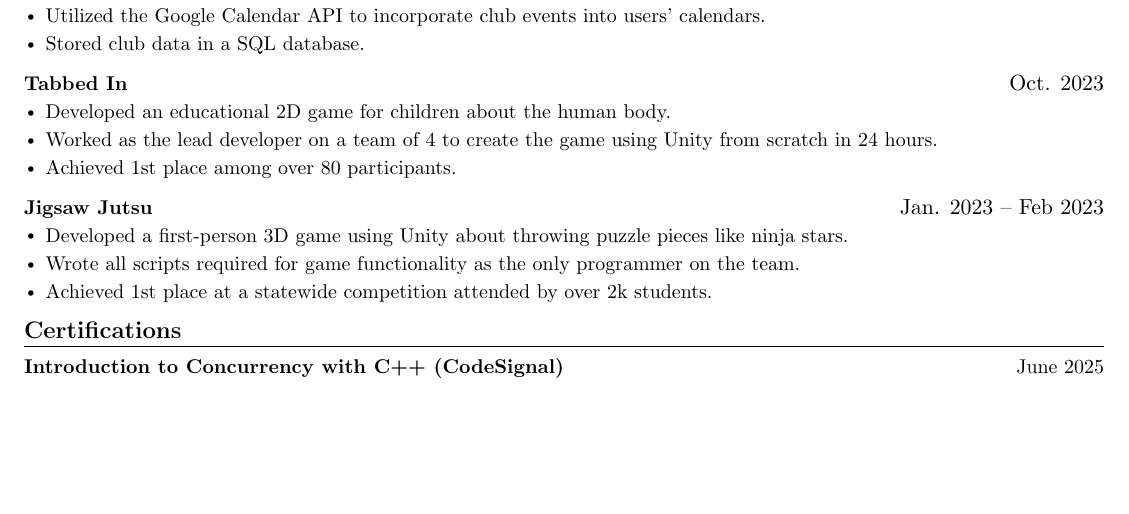
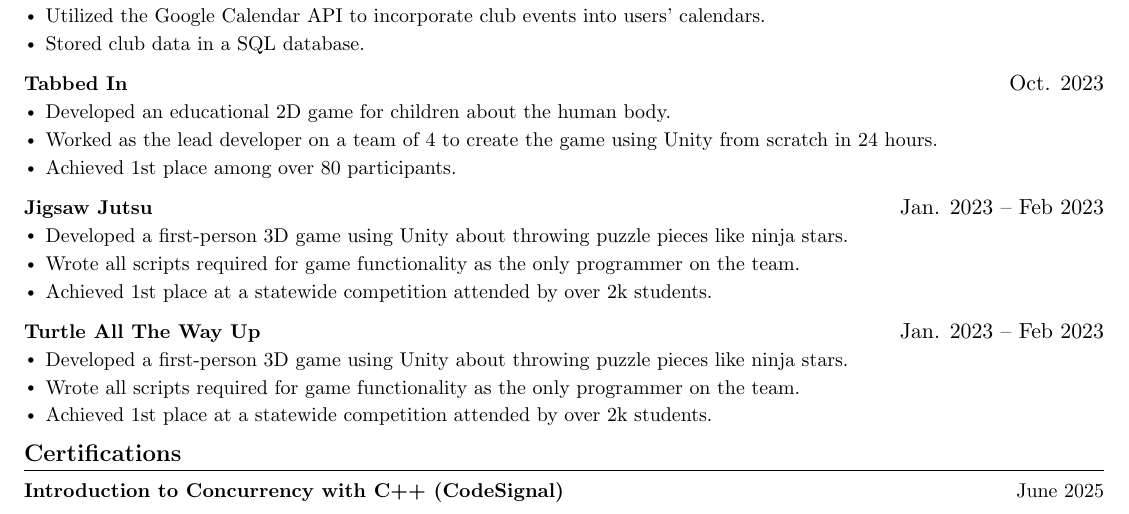
Before and after one commit to alex-chae-kim/Resume, a LaTeX document (main.tex): part of page 2 of 2, cut so that both start at the same text, the shorter picture padded with empty space. Compiled offline with pdfLaTeX.

Commit message:
New entry for GMTK Game Jam

```diff
--- a/main.tex
+++ b/main.tex
@@ -235,6 +235,14 @@
         \resumeItem{Achieved 1st place at a statewide competition attended by over 2k students.}
     \resumeItemListEnd
 
+    \resumeProjectHeading
+      {Turtle All The Way Up}{Jan. 2023 -- Feb 2023}
+      \resumeItemListStart
+        \resumeItem{Developed a first-person 3D game using Unity about throwing puzzle pieces like ninja stars.}
+        \resumeItem{Wrote all scripts required for game functionality as the only programmer on the team.}
+        \resumeItem{Achieved 1st place at a statewide competition attended by over 2k students.}
+    \resumeItemListEnd
+
   \resumeSubHeadingListEnd
 
 %
```
